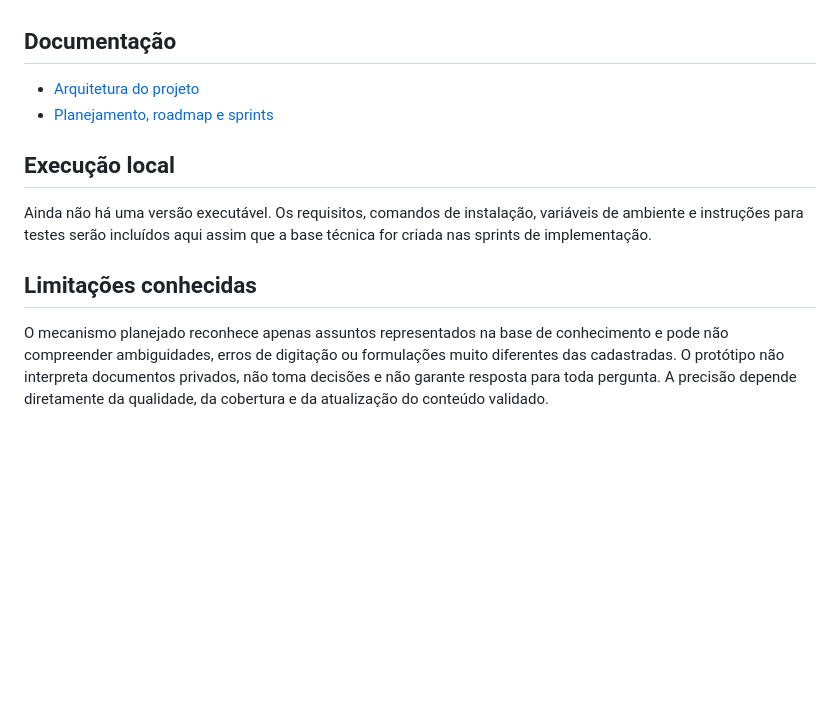
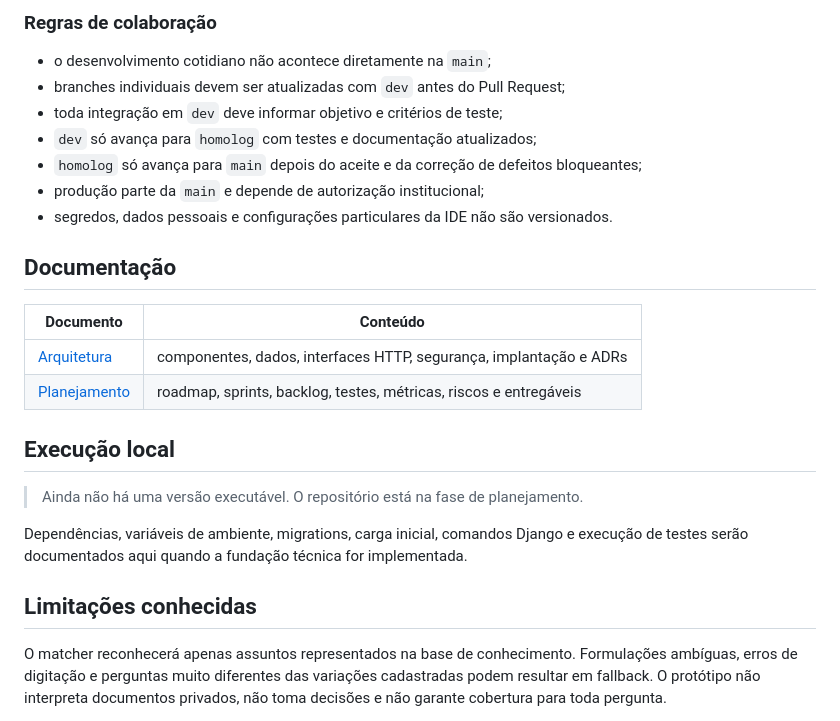
Before and after one commit to walkermooore/chatbot-aginov, a Markdown page: README.md, the part around one of its changes. GitHub-like rendering; blank space fills up the shorter version.

```diff
--- a/README.md
+++ b/README.md
@@ -164,14 +234,27 @@ Consulte [docs/PLANEJAMENTO.md](docs/PLANEJAMENTO.md).
+### Regras de colaboração
+
+- o desenvolvimento cotidiano não acontece diretamente na `main`;
+- branches individuais devem ser atualizadas com `dev` antes do Pull Request;
+- toda integração em `dev` deve informar objetivo e critérios de teste;
+- `dev` só avança para `homolog` com testes e documentação atualizados;
+- `homolog` só avança para `main` depois do aceite e da correção de defeitos bloqueantes;
+- produção parte da `main` e depende de autorização institucional;
+- segredos, dados pessoais e configurações particulares da IDE não são versionados.
 
 ## Documentação
 
-- [Arquitetura do projeto](docs/ARQUITETURA.md)
-- [Planejamento, roadmap e sprints](docs/PLANEJAMENTO.md)
+| Documento | Conteúdo |
+| --- | --- |
+| [Arquitetura](docs/ARQUITETURA.md) | componentes, dados, interfaces HTTP, segurança, implantação e ADRs |
+| [Planejamento](docs/PLANEJAMENTO.md) | roadmap, sprints, backlog, testes, métricas, riscos e entregáveis |
 
 ## Execução local
 
-Ainda não há uma versão executável. Os requisitos, comandos de instalação, variáveis de ambiente e instruções para testes serão incluídos aqui assim que a base técnica for criada nas sprints de implementação.
+> Ainda não há uma versão executável. O repositório está na fase de planejamento.
+
+Dependências, variáveis de ambiente, migrations, carga inicial, comandos Django e execução de testes serão documentados aqui quando a fundação técnica for implementada.
 
 ## Limitações conhecidas
 
-O mecanismo planejado reconhece apenas assuntos representados na base de conhecimento e pode não compreender ambiguidades, erros de digitação ou formulações muito diferentes das cadastradas. O protótipo não interpreta documentos privados, não toma decisões e não garante resposta para toda pergunta. A precisão depende diretamente da qualidade, da cobertura e da atualização do conteúdo validado.
+O matcher reconhecerá apenas assuntos representados na base de conhecimento. Formulações ambíguas, erros de digitação e perguntas muito diferentes das variações cadastradas podem resultar em fallback. O protótipo não interpreta documentos privados, não toma decisões e não garante cobertura para toda pergunta.
 
```
Also changed, not shown: other parts of README.md (+197 -122 lines).
